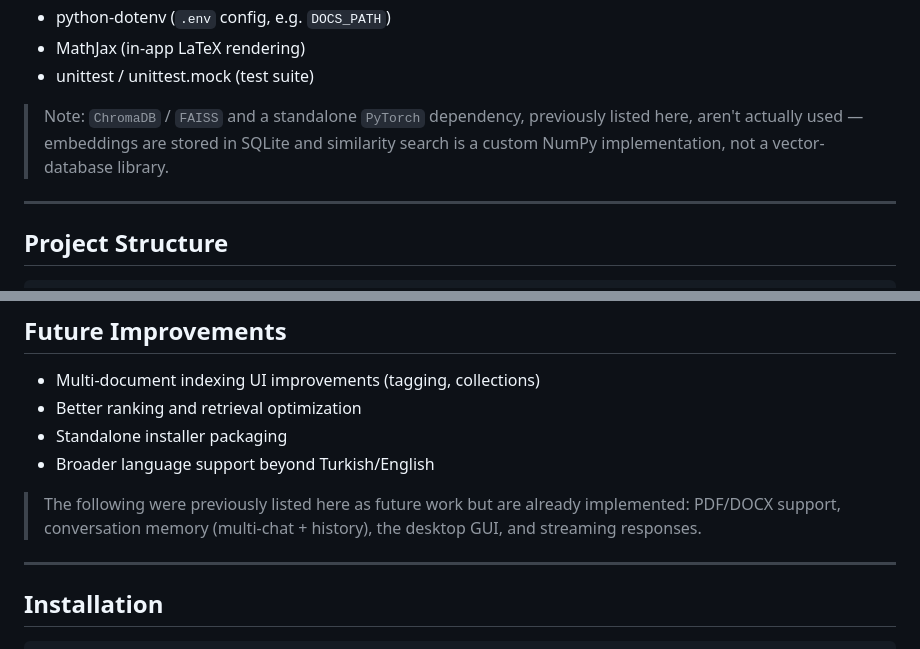
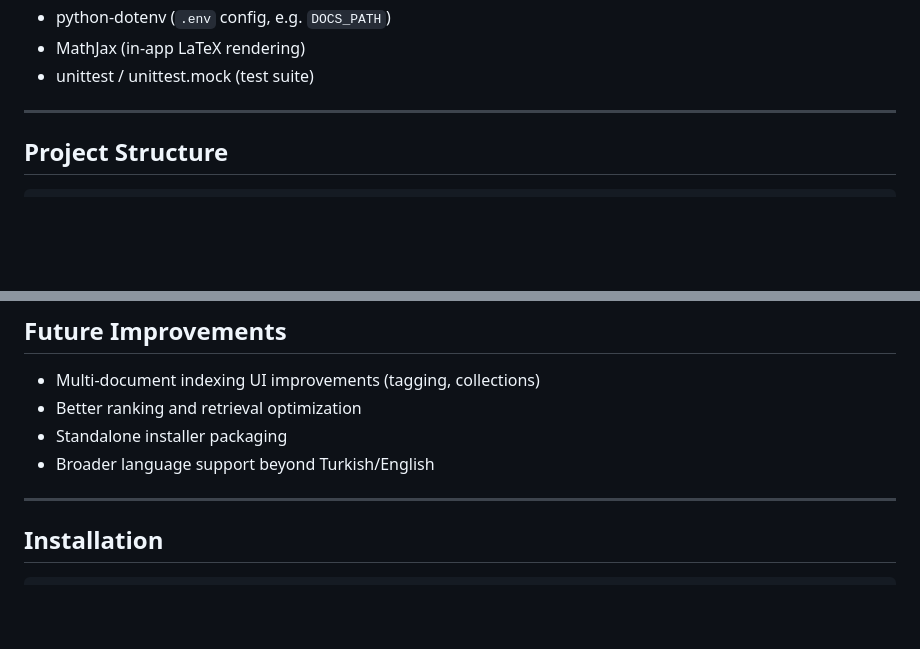
Before and after one commit to sudeyldz10/local-rag-ai-assistant, a Markdown page: README.md, 2 parts joined by grey strips. Drawn GitHub-style; blank space fills up the shorter version.

```diff
--- a/README.md
+++ b/README.md
@@ -51,7 +51,6 @@ This project focuses on document retrieval, semantic search, and local AI infere
 - MathJax (in-app LaTeX rendering)
 - unittest / unittest.mock (test suite)
 
-> Note: `ChromaDB` / `FAISS` and a standalone `PyTorch` dependency, previously listed here, aren't actually used — embeddings are stored in SQLite and similarity search is a custom NumPy implementation, not a vector-database library.
 
 ---
 
@@ -169,7 +168,6 @@ While building this project, I gained hands-on experience in:
 - Standalone installer packaging
 - Broader language support beyond Turkish/English
 
-> The following were previously listed here as future work but are already implemented: PDF/DOCX support, conversation memory (multi-chat + history), the desktop GUI, and streaming responses.
 
 ---
 
```
